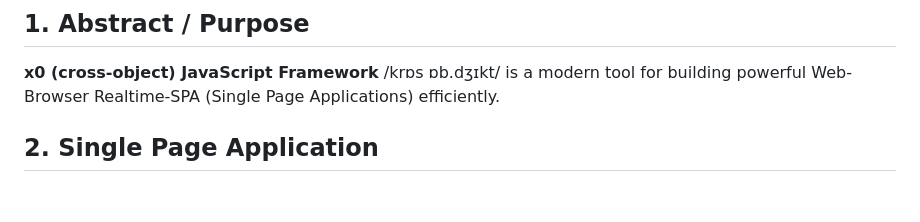
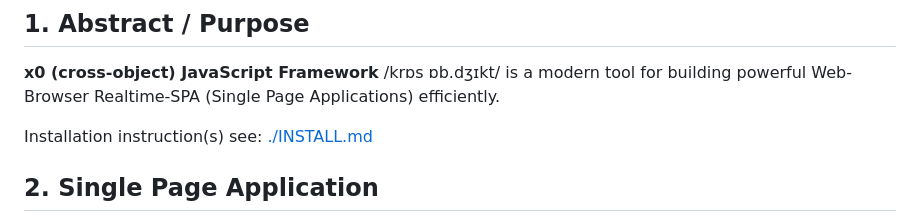
Before and after one commit to WEBcodeX1/x0, a Markdown page: README.md, the part around the change. GitHub-like rendering; blank space fills up the shorter version.

Commit message:
Add install ref at top of document

```diff
--- a/README.md
+++ b/README.md
@@ -6,6 +6,8 @@
 
 **x0 (cross-object) JavaScript Framework** /krɒs ɒb.dʒɪkt/  is a modern tool for
 building powerful Web-Browser Realtime-SPA (Single Page Applications) efficiently.
+
+Installation instruction(s) see: [./INSTALL.md](./INSTALL.md)
 
 ## 2. Single Page Application
 
```
